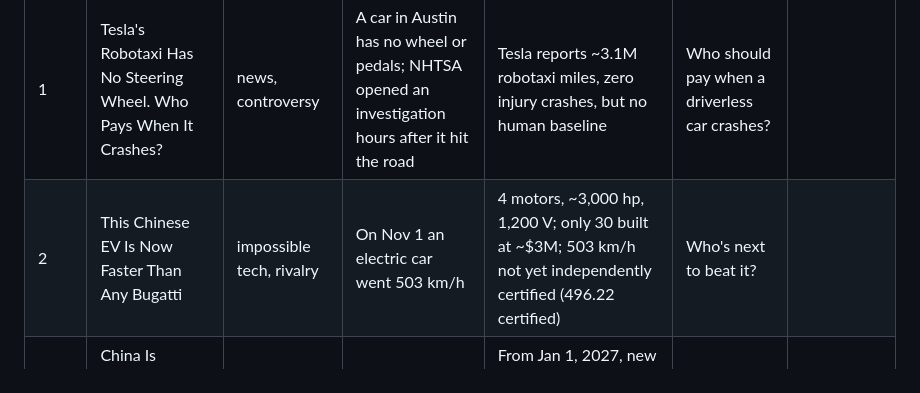
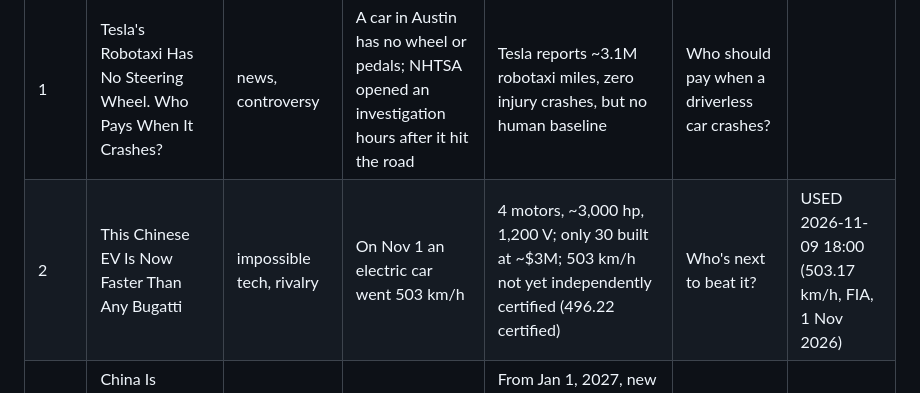
Before and after one commit to ParuyrBaghyan/ev-drive-videos, a Markdown page: ideas_bank.md, the part around the change. Rendered like a GitHub page.

```diff
--- a/ideas_bank.md
+++ b/ideas_bank.md
@@ -7,7 +7,7 @@ Ideas marked (covered) overlap an earlier Short; only use them with the new news
 | Rank | Title | Angle | Hook | Mid-video reveal | Ending question | Status |
 | --- | --- | --- | --- | --- | --- | --- |
 | 1 | Tesla's Robotaxi Has No Steering Wheel. Who Pays When It Crashes? | news, controversy | A car in Austin has no wheel or pedals; NHTSA opened an investigation hours after it hit the road | Tesla reports ~3.1M robotaxi miles, zero injury crashes, but no human baseline | Who should pay when a driverless car crashes? | |
-| 2 | This Chinese EV Is Now Faster Than Any Bugatti | impossible tech, rivalry | On Nov 1 an electric car went 503 km/h | 4 motors, ~3,000 hp, 1,200 V; only 30 built at ~$3M; 503 km/h not yet independently certified (496.22 certified) | Who's next to beat it? | |
+| 2 | This Chinese EV Is Now Faster Than Any Bugatti | impossible tech, rivalry | On Nov 1 an electric car went 503 km/h | 4 motors, ~3,000 hp, 1,200 V; only 30 built at ~$3M; 503 km/h not yet independently certified (496.22 certified) | Who's next to beat it? | USED 2026-11-09 18:00 (503.17 km/h, FIA, 1 Nov 2026) |
 | 3 | China Is Banning Tesla-Style Door Handles. Here's the Scary Reason | hidden problem | After a crash, some EV doors may not open | From Jan 1, 2027, new cars in China need a mechanical release ≤300 mm from the door edge; 230+ models reviewed | Do you know where your manual release is? | |
 | 4 | Charging an EV in 5 Minutes Is Real. But There's a Catch | impossible tech | BYD has 10,000 chargers adding ~400 km in ~5 min | Up to 1,500 kW per charger — huge grid load, needs buffer batteries (verify homes comparison) | Would you still choose gas? | |
 | 5 | BYD Sold 276,000 More EVs Than Tesla in 3 Months | comparison | Q3 2026: BYD 762,478 BEVs vs Tesla 486,532 | Tesla beat estimates but fell 2% YoY; BYD up 31% | Is Tesla losing or playing a different game? | |
```
Also changed, not shown: topics_log.md (+1 -0 lines).
